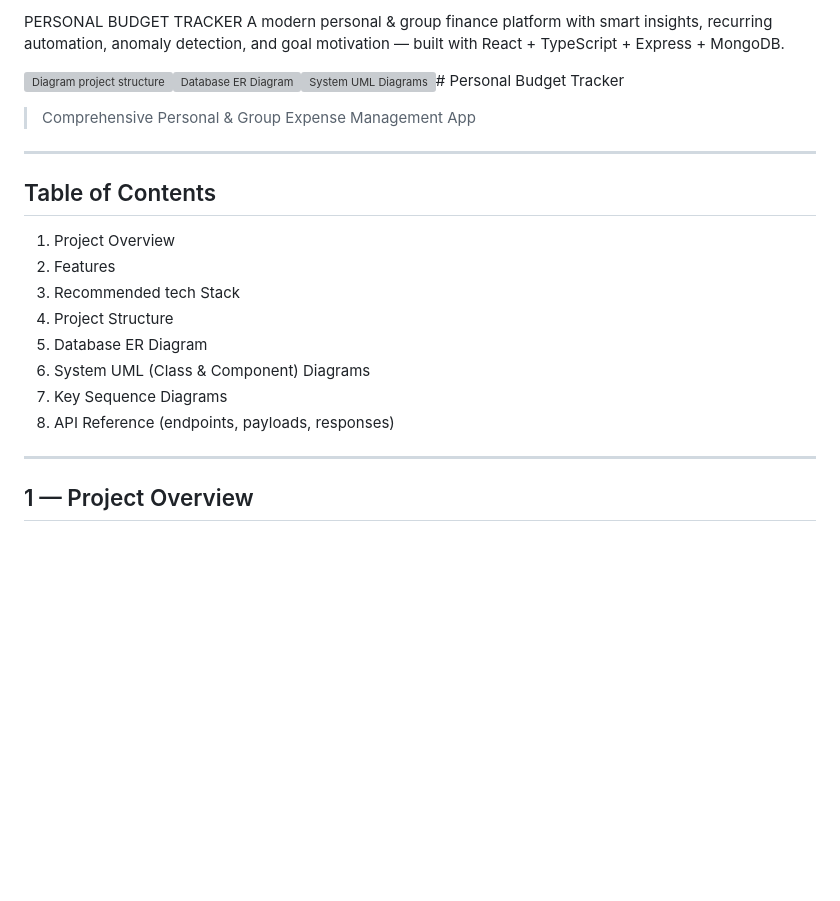
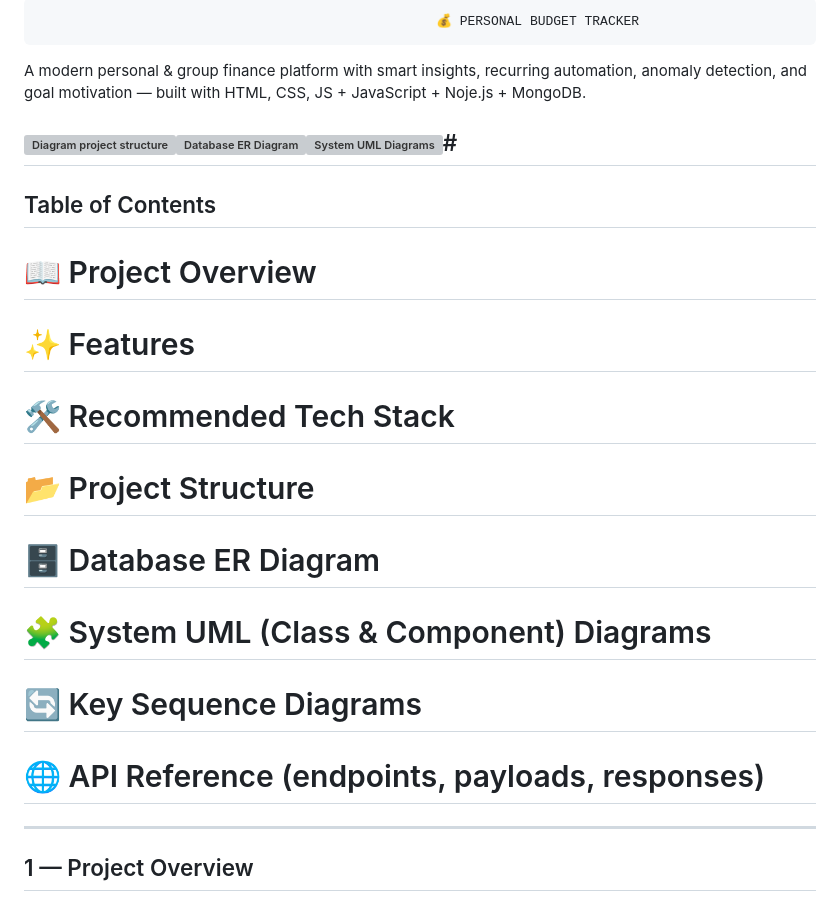
Before and after one commit to Sankalp28Roop/Capstone-Project-3rd-Semester, a Markdown page: README.md, the part around the change. Drawn GitHub-style; blank space fills up the shorter version; grey boxes are pictures that could not be loaded.

```diff
--- a/README.md
+++ b/README.md
@@ -1,25 +1,23 @@
-PERSONAL BUDGET TRACKER
-A modern personal & group finance platform with smart insights, recurring automation, anomaly detection, and goal motivation — built with React + TypeScript + Express + MongoDB.
+                                                       💰 PERSONAL BUDGET TRACKER
+
+A modern personal & group finance platform with smart insights, recurring automation, anomaly detection, and goal motivation — built with  HTML, CSS, JS + JavaScript + Noje.js + MongoDB.
 
 
 
 
-![Diagram project structure ](https://github.com/user-attachments/assets/ad939e9f-5e90-4860-912a-585247e9e670)![Database ER Diagram](https://github.com/user-attachments/assets/d3575875-80ff-4823-860d-ff418d522027)![System UML Diagrams](https://github.com/user-attachments/assets/75ad6c88-1020-47c5-90d3-3411901e7f14)# Personal Budget Tracker
-
-> Comprehensive Personal & Group Expense Management App
-
+![Diagram project structure ](https://github.com/user-attachments/assets/ad939e9f-5e90-4860-912a-585247e9e670)![Database ER Diagram](https://github.com/user-attachments/assets/d3575875-80ff-4823-860d-ff418d522027)![System UML Diagrams](https://github.com/user-attachments/assets/75ad6c88-1020-47c5-90d3-3411901e7f14)#
 ---
 
 ## Table of Contents
 
-1. Project Overview
-2. Features
-3. Recommended tech Stack
-4. Project Structure
-5. Database ER Diagram
-6. System UML (Class & Component) Diagrams
-7. Key Sequence Diagrams
-8. API Reference (endpoints, payloads, responses)
+# 📖 Project Overview
+# ✨ Features
+# 🛠️ Recommended Tech Stack
+# 📂 Project Structure
+# 🗄️ Database ER Diagram
+# 🧩 System UML (Class & Component) Diagrams
+# 🔄 Key Sequence Diagrams
+# 🌐 API Reference (endpoints, payloads, responses)
 
 ---
 
```
